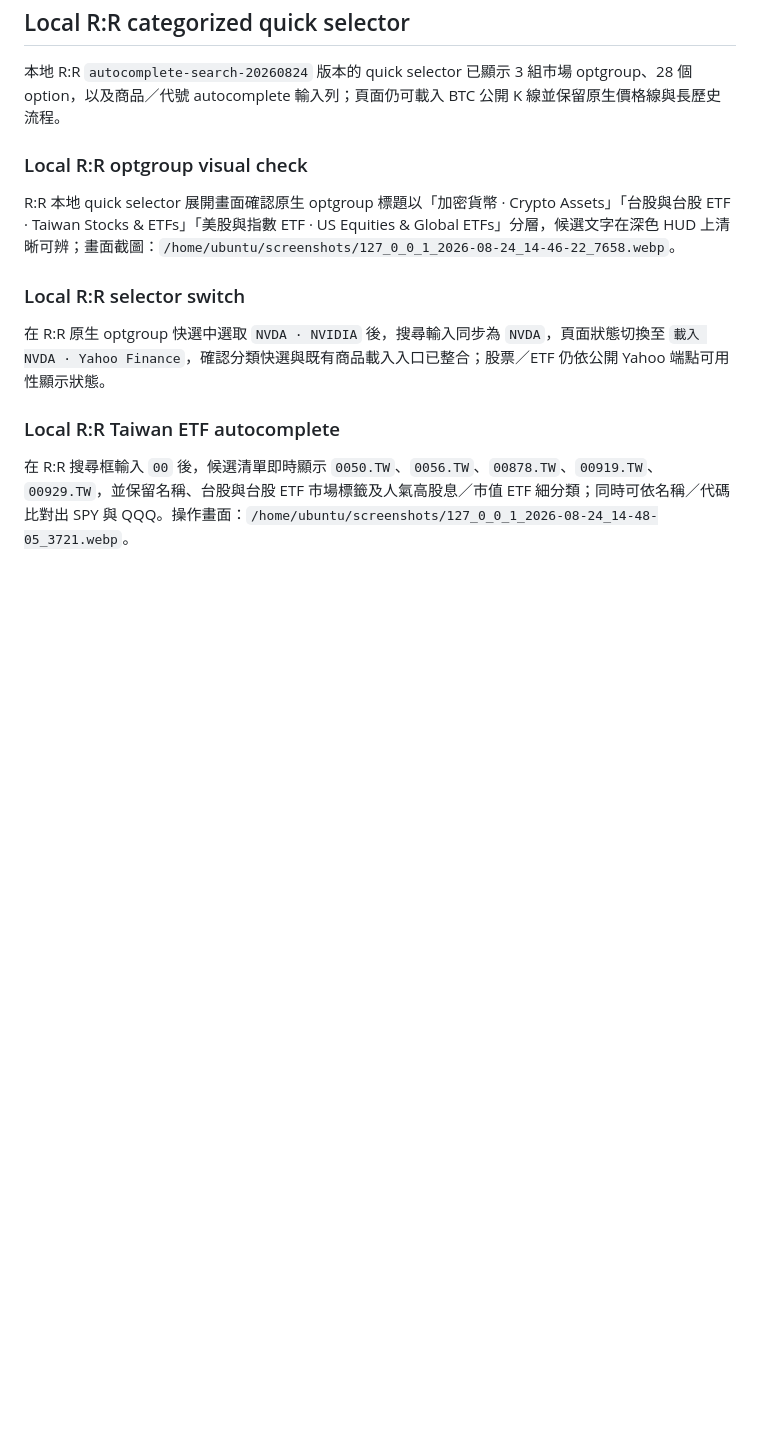
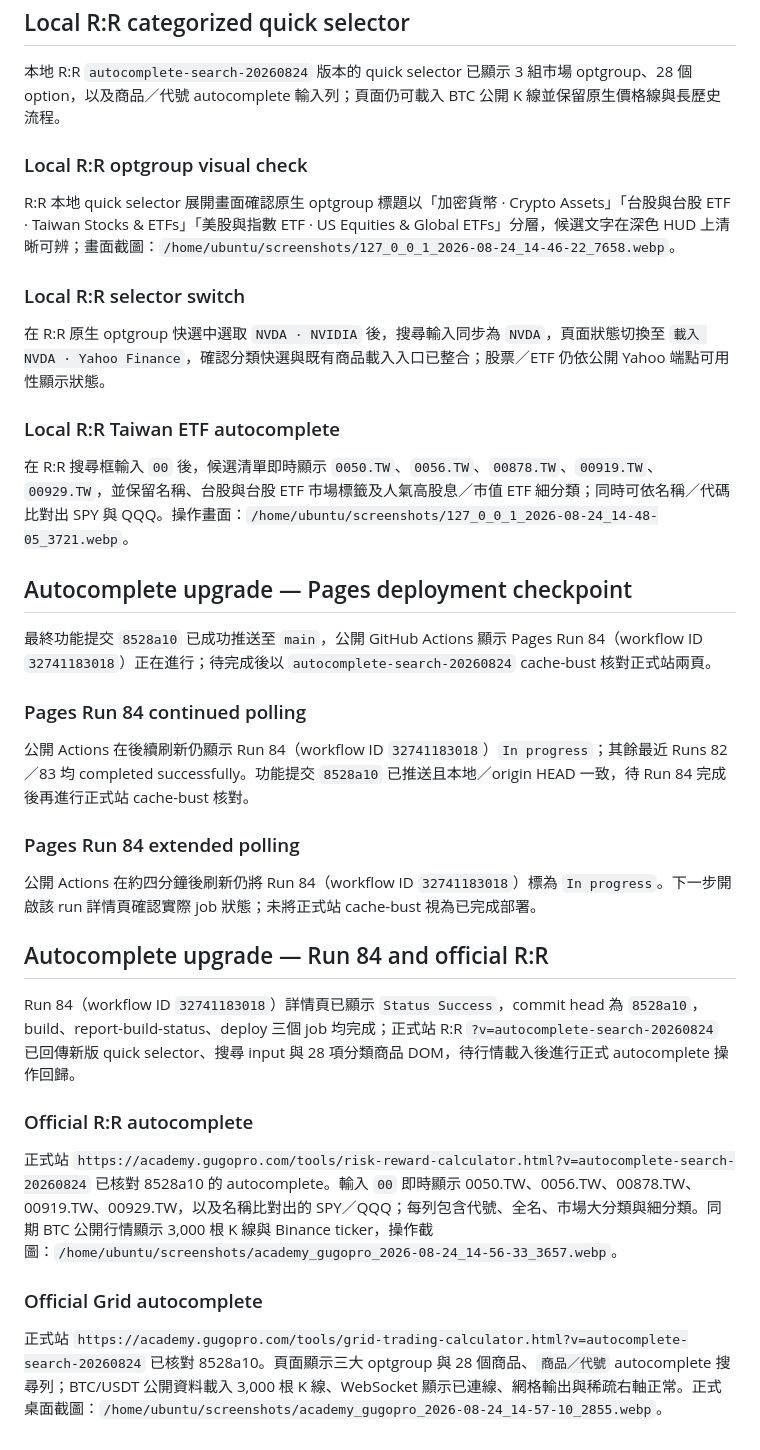
Before and after one commit to 9908gg-art/gugopro-academy, a Markdown page: research-notes.md, the part around the change. Drawn GitHub-style; blank space fills up the shorter version.

Commit message:
Manus AI: document autocomplete deployment verification and RWD regression

```diff
--- a/research-notes.md
+++ b/research-notes.md
@@ -373,3 +373,27 @@ R:R 本地 quick selector 展開畫面確認原生 optgroup 標題以「加密
 ### Local R:R Taiwan ETF autocomplete
 
 在 R:R 搜尋框輸入 `00` 後，候選清單即時顯示 `0050.TW`、`0056.TW`、`00878.TW`、`00919.TW`、`00929.TW`，並保留名稱、台股與台股 ETF 市場標籤及人氣高股息／市值 ETF 細分類；同時可依名稱／代碼比對出 SPY 與 QQQ。操作畫面：`/home/ubuntu/screenshots/127_0_0_1_2026-08-24_14-48-05_3721.webp`。
+
+## Autocomplete upgrade — Pages deployment checkpoint
+
+最終功能提交 `8528a10` 已成功推送至 `main`，公開 GitHub Actions 顯示 Pages Run 84（workflow ID `32741183018`）正在進行；待完成後以 `autocomplete-search-20260824` cache-bust 核對正式站兩頁。
+
+### Pages Run 84 continued polling
+
+公開 Actions 在後續刷新仍顯示 Run 84（workflow ID `32741183018`）`In progress`；其餘最近 Runs 82／83 均 completed successfully。功能提交 `8528a10` 已推送且本地／origin HEAD 一致，待 Run 84 完成後再進行正式站 cache-bust 核對。
+
+### Pages Run 84 extended polling
+
+公開 Actions 在約四分鐘後刷新仍將 Run 84（workflow ID `32741183018`）標為 `In progress`。下一步開啟該 run 詳情頁確認實際 job 狀態；未將正式站 cache-bust 視為已完成部署。
+
+## Autocomplete upgrade — Run 84 and official R:R
+
+Run 84（workflow ID `32741183018`）詳情頁已顯示 `Status Success`，commit head 為 `8528a10`，build、report-build-status、deploy 三個 job 均完成；正式站 R:R `?v=autocomplete-search-20260824` 已回傳新版 quick selector、搜尋 input 與 28 項分類商品 DOM，待行情載入後進行正式 autocomplete 操作回歸。
+
+### Official R:R autocomplete
+
+正式站 `https://academy.gugopro.com/tools/risk-reward-calculator.html?v=autocomplete-search-20260824` 已核對 8528a10 的 autocomplete。輸入 `00` 即時顯示 0050.TW、0056.TW、00878.TW、00919.TW、00929.TW，以及名稱比對出的 SPY／QQQ；每列包含代號、全名、市場大分類與細分類。同期 BTC 公開行情顯示 3,000 根 K 線與 Binance ticker，操作截圖：`/home/ubuntu/screenshots/academy_gugopro_2026-08-24_14-56-33_3657.webp`。
+
+### Official Grid autocomplete
+
+正式站 `https://academy.gugopro.com/tools/grid-trading-calculator.html?v=autocomplete-search-20260824` 已核對 8528a10。頁面顯示三大 optgroup 與 28 個商品、`商品／代號` autocomplete 搜尋列；BTC/USDT 公開資料載入 3,000 根 K 線、WebSocket 顯示已連線、網格輸出與稀疏右軸正常。正式桌面截圖：`/home/ubuntu/screenshots/academy_gugopro_2026-08-24_14-57-10_2855.webp`。
```
Also changed, not shown: DELIVERY_REPORT.md (+13 -0 lines).
